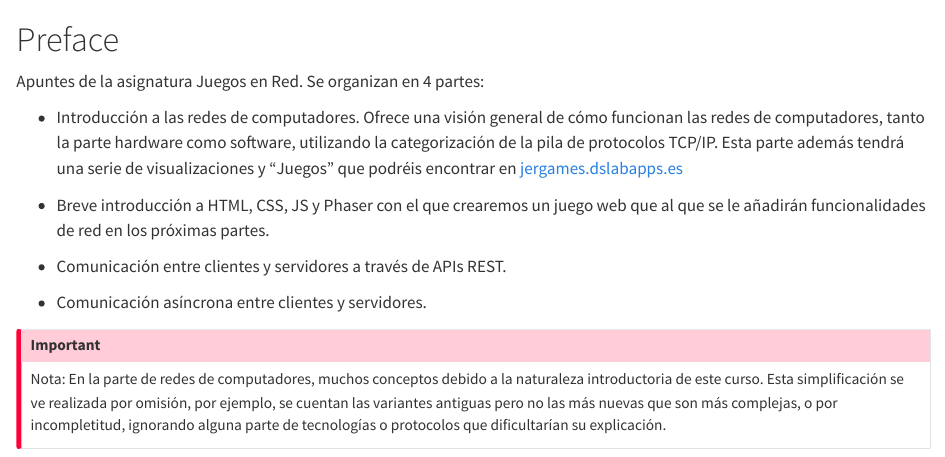
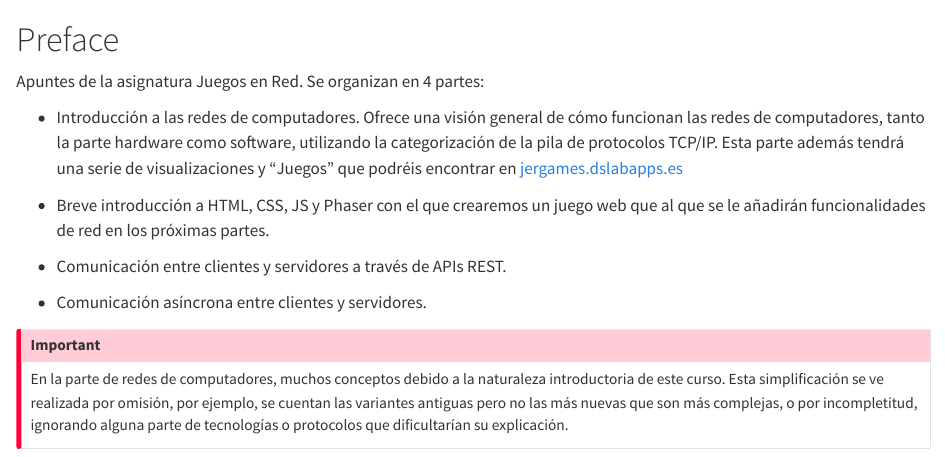
Before and after one commit to rrunix/jer_notes, a Quarto document (index.qmd): the page in a window 1100 px wide, from its top. Rendered offline with R 4.5, knitr and Pandoc in place of Quarto, with nearby package versions.

Commit message:
remove note text in the index callout

```diff
--- a/index.qmd
+++ b/index.qmd
@@ -12,5 +12,5 @@ Apuntes de la asignatura Juegos en Red. Se organizan en 4 partes:
 
 
 ::: {.callout-important}
-Nota: En la parte de redes de computadores, muchos conceptos debido a la naturaleza introductoria de este curso. Esta simplificación se ve realizada por omisión, por ejemplo, se cuentan las variantes antiguas pero no las más nuevas que son más complejas, o por incompletitud, ignorando alguna parte de tecnologías o protocolos que dificultarían su explicación.
+En la parte de redes de computadores, muchos conceptos debido a la naturaleza introductoria de este curso. Esta simplificación se ve realizada por omisión, por ejemplo, se cuentan las variantes antiguas pero no las más nuevas que son más complejas, o por incompletitud, ignorando alguna parte de tecnologías o protocolos que dificultarían su explicación.
 :::
```
